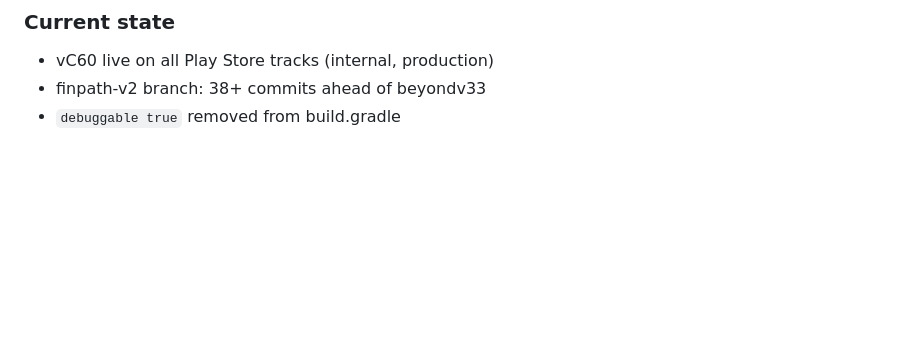
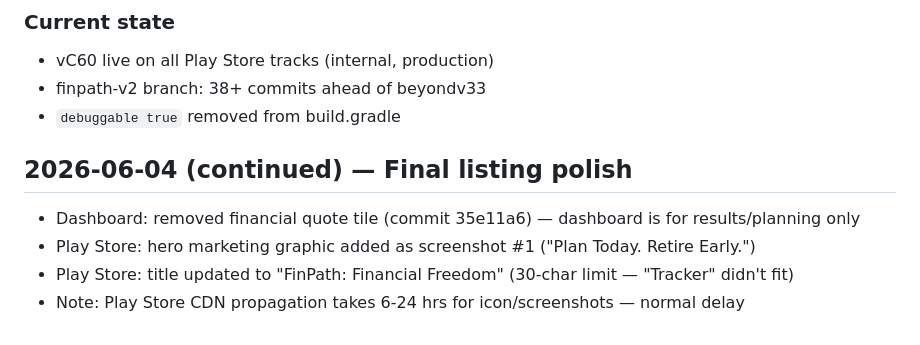
Before and after one commit to parasjaing8/finpath, a Markdown page: kb/session_logs.md, the part around the change. Drawn GitHub-style; blank space fills up the shorter version.

Commit message:
docs(kb): log final session — quote tile removed, hero screenshot, title update

```diff
--- a/kb/session_logs.md
+++ b/kb/session_logs.md
@@ -1682,3 +1682,10 @@ AAB versionCode 38 rebuilt with correct release key (FC:E2:6E...). keystore.prop
 - vC60 live on all Play Store tracks (internal, production)
 - finpath-v2 branch: 38+ commits ahead of beyondv33
 - `debuggable true` removed from build.gradle
+
+## 2026-06-04 (continued) — Final listing polish
+
+- Dashboard: removed financial quote tile (commit 35e11a6) — dashboard is for results/planning only
+- Play Store: hero marketing graphic added as screenshot #1 ("Plan Today. Retire Early.")
+- Play Store: title updated to "FinPath: Financial Freedom" (30-char limit — "Tracker" didn't fit)
+- Note: Play Store CDN propagation takes 6-24 hrs for icon/screenshots — normal delay
```
